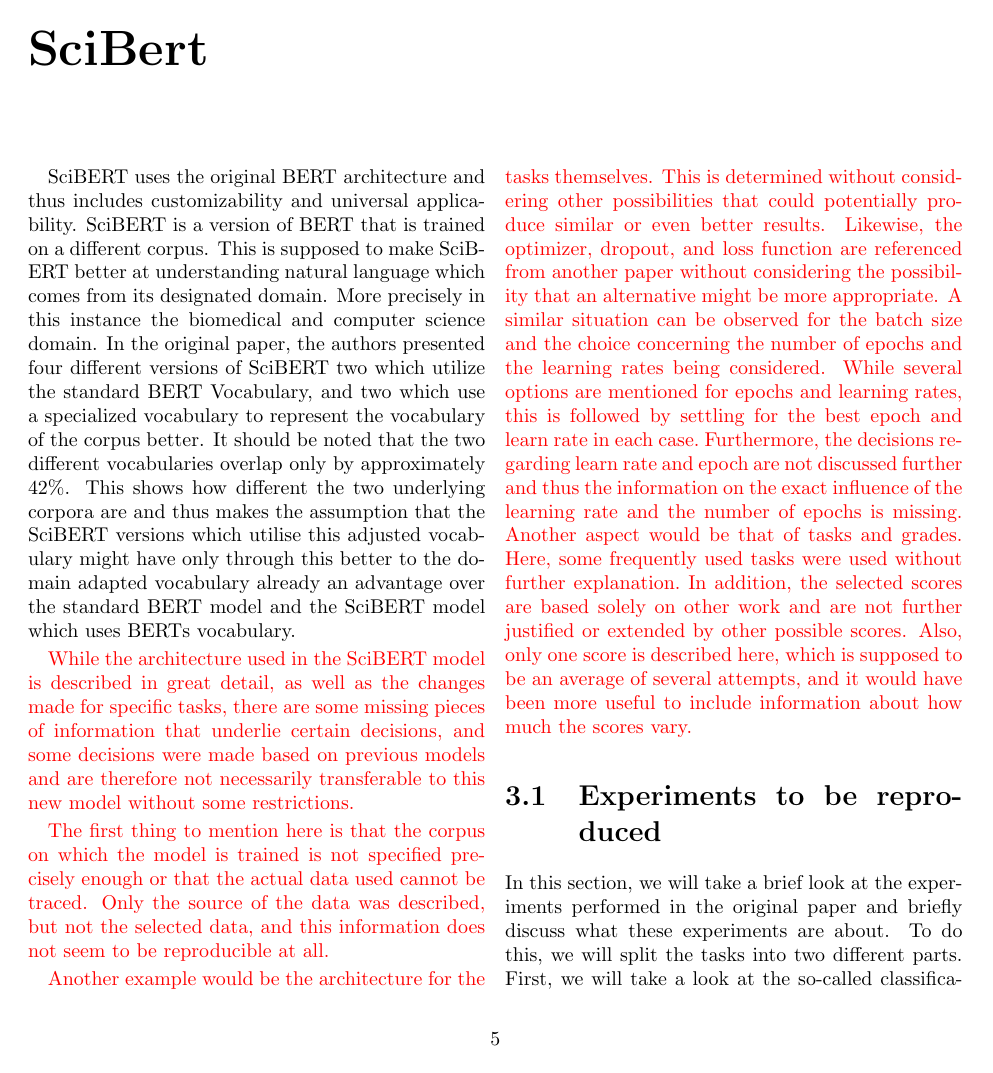
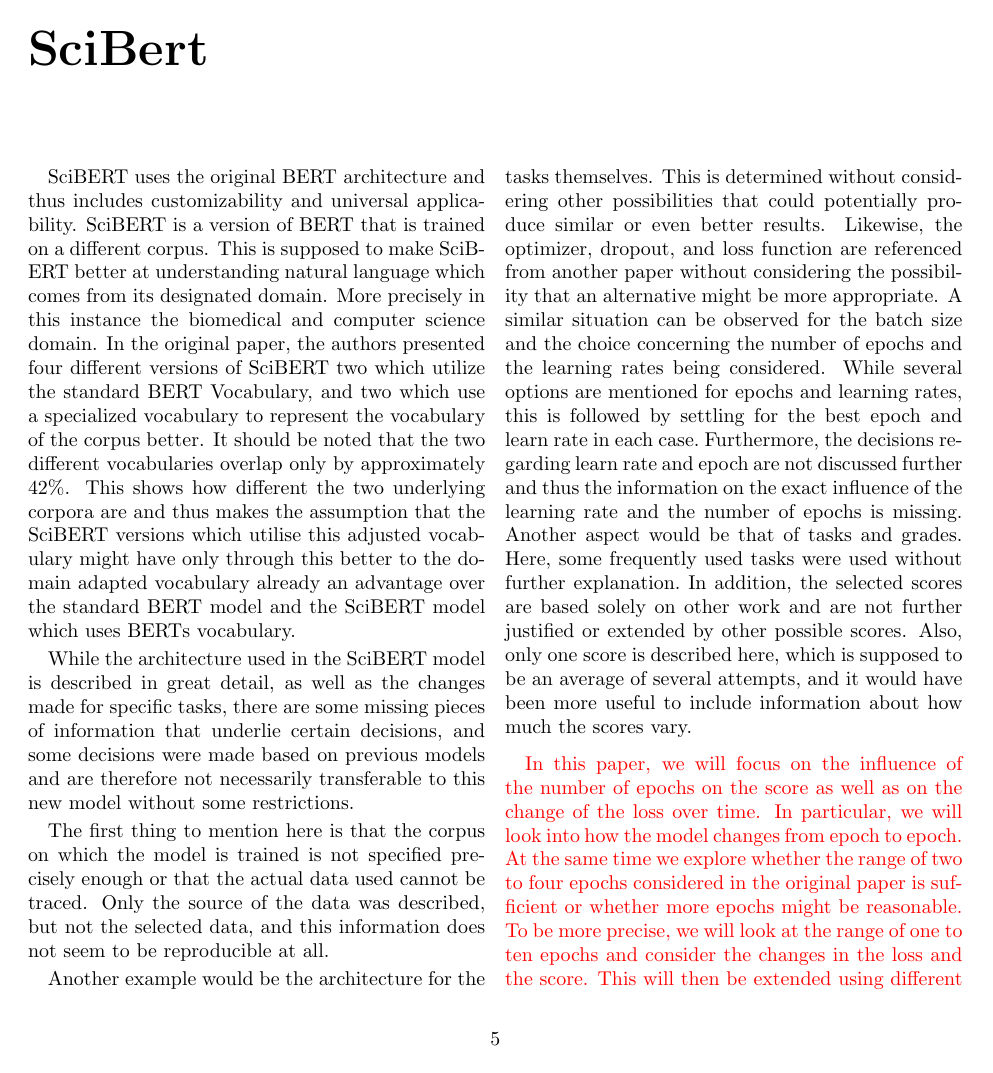
Before and after one commit to JanNiklasWeder/reproducibility-scibert, a LaTeX thesis (bericht/document.tex, which reads bericht/sections/sci_bert.tex): page 8 of 15. Compiled offline with pdfLaTeX.

Commit message:
Further extended section 'SciBERT' in chapter 'SciBERT'

```diff
--- a/bericht/sections/sci_bert.tex
+++ b/bericht/sections/sci_bert.tex
@@ -1,16 +1,17 @@
 \chapter{SciBert}
 SciBERT uses the original BERT architecture and thus includes customizability and universal applicability. SciBERT is a version of BERT that is trained on a different corpus. This is supposed to make SciBERT better at understanding natural language which comes from its designated domain. More precisely in this instance the biomedical and computer science domain. In the original paper, the authors presented four different versions of SciBERT two which utilize the standard BERT Vocabulary, and two which use a specialized vocabulary to represent the vocabulary of the corpus better. It should be noted that the two different vocabularies overlap only by approximately $42\%$. This shows how different the two underlying corpora are and thus makes the assumption that the SciBERT versions which utilise this adjusted vocabulary might have only through this better to the domain adapted vocabulary already an advantage over the standard BERT model and the SciBERT model which uses BERTs vocabulary.
 
-\color{red}
+
 While the architecture used in the SciBERT model is described in great detail, as well as the changes made for specific tasks, there are some missing pieces of information that underlie certain decisions, and some decisions were made based on previous models and are therefore not necessarily transferable to this new model without some restrictions.
 
 The first thing to mention here is that the corpus on which the model is trained is not specified precisely enough or that the actual data used cannot be traced.  Only the source of the data was described, but not the selected data, and this information does not seem to be reproducible at all.
 
 Another example would be the architecture for the tasks themselves. This is determined without considering other possibilities that could potentially produce similar or even better results. Likewise, the optimizer, dropout, and loss function are referenced from another paper without considering the possibility that an alternative might be more appropriate. A similar situation can be observed for the batch size and the choice concerning the number of epochs and the learning rates being considered. While several options are mentioned for epochs and learning rates, this is followed by settling for the best epoch and learn rate in each case. Furthermore, the decisions regarding learn rate and epoch are not discussed further and thus the information on the exact influence of the learning rate and the number of epochs is missing.
 Another aspect would be that of tasks and grades. Here, some frequently used tasks were used without further explanation. In addition, the selected scores are based solely on other work and are not further justified or extended by other possible scores. Also, only one score is described here, which is supposed to be an average of several attempts, and it would have been more useful to include information about how much the scores vary.
+
+\color{red}
+In this paper, we will focus on the influence of the number of epochs on the score as well as on the change of the loss over time. In particular, we will look into how the model changes from epoch to epoch. At the same time we explore whether the range of two to four epochs considered in the original paper is sufficient or whether more epochs might be reasonable. To be more precise, we will look at the range of one to ten epochs and consider the changes in the loss and the score. This will then be extended using different learning rates to show how these affect the speed of convergence of the model.
 \color{black}
-
-
 
 \section{Experiments to be reproduced}
 In this section, we will take a brief look at the experiments performed in the original paper and briefly discuss what these experiments are about. To do this, we will split the tasks into two different parts. First, we will take a look at the so-called classification tasks and what this category entails, and then we will move on to the so-called labeling tasks. How these tasks are implemented in detail we will discuss later in \autoref{chap:Experiments}.
```
Also changed, not shown: bericht/document.pdf.
